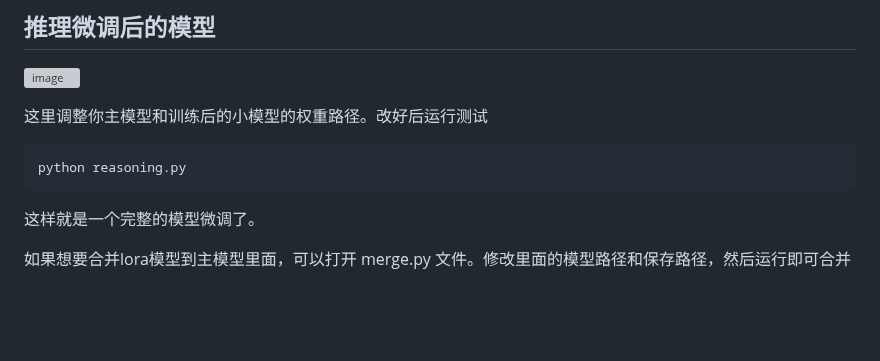
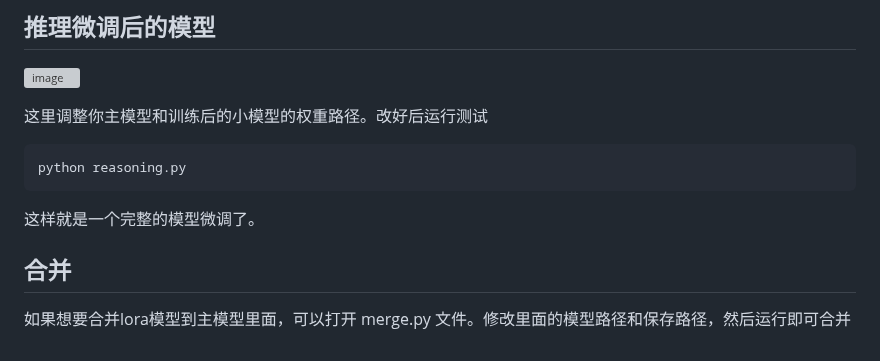
Before and after one commit to Maoweicao/my-neuro, a Markdown page: LLM-studio/README.md, the part around the change. GitHub-like rendering; blank space fills up the shorter version; grey boxes are pictures that could not be loaded.

```diff
--- a/LLM-studio/README.md
+++ b/LLM-studio/README.md
@@ -93,4 +93,6 @@ python reasoning.py
 
 这样就是一个完整的模型微调了。
 
+## 合并
+
 如果想要合并lora模型到主模型里面，可以打开 merge.py 文件。修改里面的模型路径和保存路径，然后运行即可合并
```
